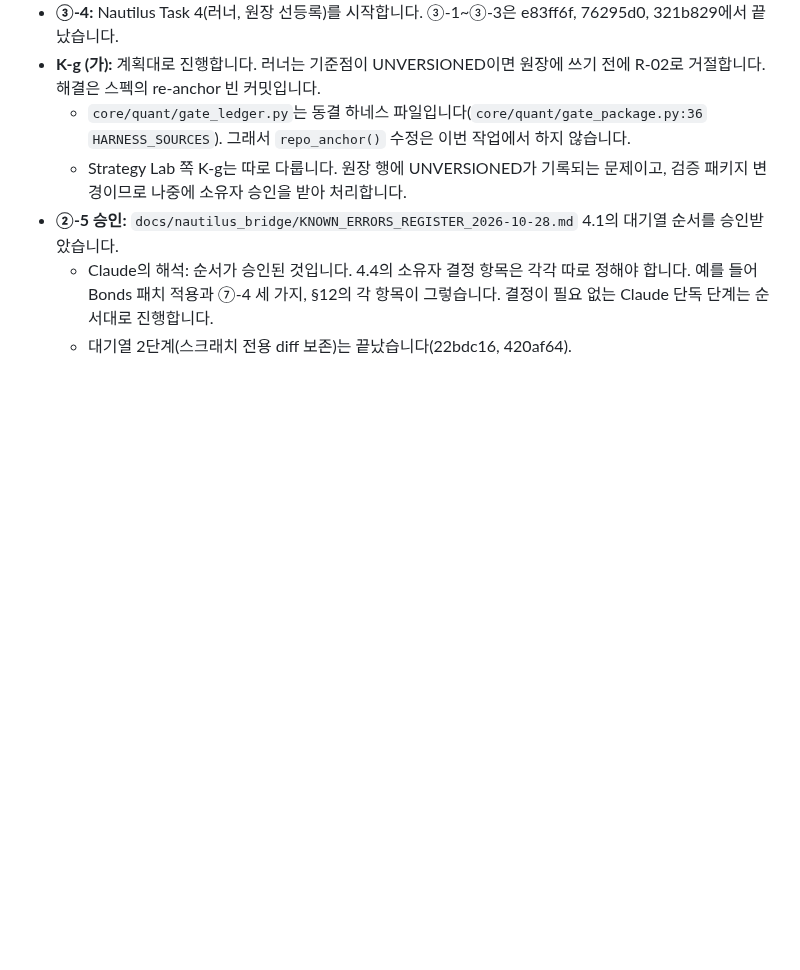
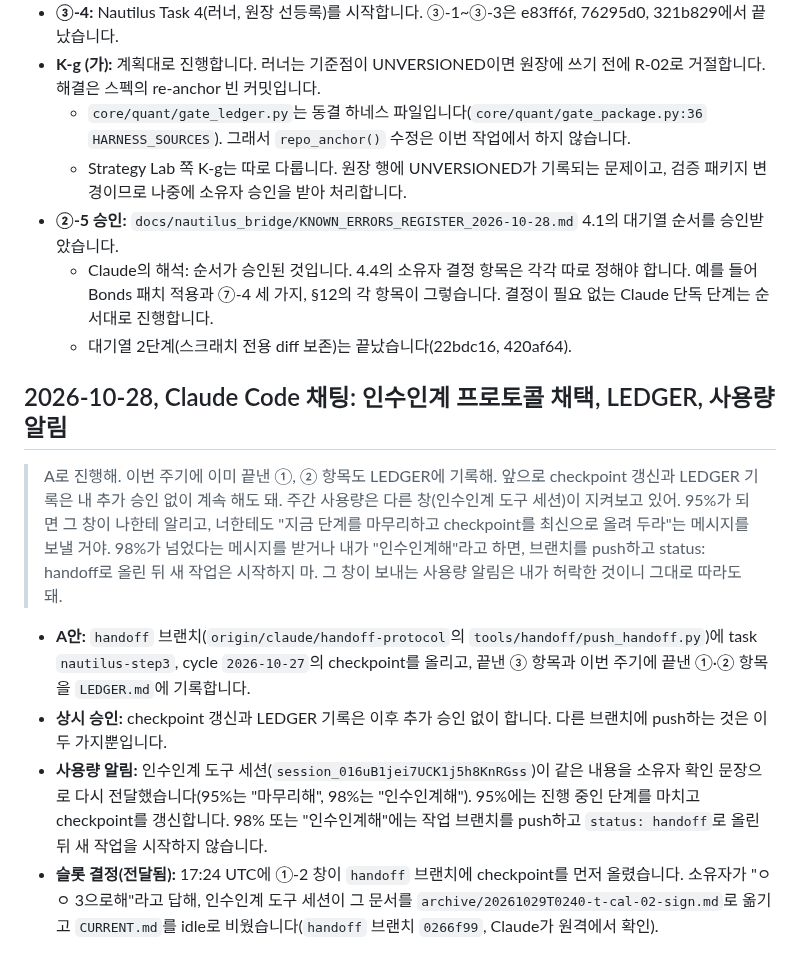
Before and after one commit to xkg4real/quantgen, a Markdown page: docs/nautilus_bridge/OWNER_RULINGS_LOG.md, the part around the change. GitHub-like rendering; blank space fills up the shorter version.

Commit message:
③-6 done: Nautilus execution record (Tasks 1-5 and the final cloud run); owner ruling on the handoff protocol; progress chart
- docs/superpowers/plans/2026-10-28-nautilus-execution-record.md: the record of spec Steps 3 to 7.
  Final full run on the cache-free copy of 520d0db: 795/935 passed, 2 failed, 138 not run. Against B
  (749/876, 2, 125): 59 rows added (46 PASS, 13 NOT_RUN), 0 removed, 0 changed, the FAIL set is B's.
  nautilus suite 44/57 (key unset) and 57/57 (key set); macro_m0_harness 14/14.
  qa/acceptance_results.json md5 16c9baa5a1777853521d485d5078e456 unchanged. 19 execution rulings,
  4 deferred minor findings, the hand-off state for Step 7A and the open owner decisions (X-1 disclosure,
  Step 1b, ①-2 including the second calendar implementation in another session).
- OWNER_RULINGS_LOG.md: option A of the handoff protocol, standing approval for checkpoints and LEDGER rows,
  the usage alerts (95% finish the step, 98% hand off), and the relayed slot ruling.
- PROGRESS_2026-10-28_flow.png: ③-4, ③-5, ③-6 done; ②-5 in progress.

Co-Authored-By: Claude Opus 5.5 <noreply@anthropic.com>
Claude-Session: https://claude.ai/code/session_01H6RrzMUzF8vwK8xkX977mB

```diff
--- a/docs/nautilus_bridge/OWNER_RULINGS_LOG.md
+++ b/docs/nautilus_bridge/OWNER_RULINGS_LOG.md
@@ -227,3 +227,22 @@ C3 exists=True rows=17 chain OK
   - Claude의 해석: 순서가 승인된 것입니다. 4.4의 소유자 결정 항목은 각각 따로 정해야 합니다. 예를 들어 Bonds 패치
     적용과 ⑦-4 세 가지, §12의 각 항목이 그렇습니다. 결정이 필요 없는 Claude 단독 단계는 순서대로 진행합니다.
   - 대기열 2단계(스크래치 전용 diff 보존)는 끝났습니다(22bdc16, 420af64).
+
+## 2026-10-28, Claude Code 채팅: 인수인계 프로토콜 채택, LEDGER, 사용량 알림
+
+> A로 진행해. 이번 주기에 이미 끝낸 ①, ② 항목도 LEDGER에 기록해.
+> 앞으로 checkpoint 갱신과 LEDGER 기록은 내 추가 승인 없이 계속 해도 돼.
+> 주간 사용량은 다른 창(인수인계 도구 세션)이 지켜보고 있어. 95%가 되면 그 창이 나한테 알리고,
+> 너한테도 "지금 단계를 마무리하고 checkpoint를 최신으로 올려 두라"는 메시지를 보낼 거야.
+> 98%가 넘었다는 메시지를 받거나 내가 "인수인계해"라고 하면, 브랜치를 push하고 status: handoff로 올린 뒤 새 작업은 시작하지 마.
+> 그 창이 보내는 사용량 알림은 내가 허락한 것이니 그대로 따라도 돼.
+
+- **A안:** `handoff` 브랜치(`origin/claude/handoff-protocol`의 `tools/handoff/push_handoff.py`)에 task `nautilus-step3`,
+  cycle `2026-10-27`의 checkpoint를 올리고, 끝낸 ③ 항목과 이번 주기에 끝낸 ①·② 항목을 `LEDGER.md`에 기록합니다.
+- **상시 승인:** checkpoint 갱신과 LEDGER 기록은 이후 추가 승인 없이 합니다. 다른 브랜치에 push하는 것은 이 두 가지뿐입니다.
+- **사용량 알림:** 인수인계 도구 세션(`session_016uB1jei7UCK1j5h8KnRGss`)이 같은 내용을 소유자 확인 문장으로 다시
+  전달했습니다(95%는 "마무리해", 98%는 "인수인계해"). 95%에는 진행 중인 단계를 마치고 checkpoint를 갱신합니다. 98% 또는
+  "인수인계해"에는 작업 브랜치를 push하고 `status: handoff`로 올린 뒤 새 작업을 시작하지 않습니다.
+- **슬롯 결정(전달됨):** 17:24 UTC에 ①-2 창이 `handoff` 브랜치에 checkpoint를 먼저 올렸습니다. 소유자가 "ㅇㅇ 3으로해"라고
+  답해, 인수인계 도구 세션이 그 문서를 `archive/20261029T0240-t-cal-02-sign.md`로 옮기고 `CURRENT.md`를 idle로
+  비웠습니다(`handoff` 브랜치 `0266f99`, Claude가 원격에서 확인).
```
Also changed, not shown: docs/nautilus_bridge/PROGRESS_2026-10-28_flow.png, 1 other file.
